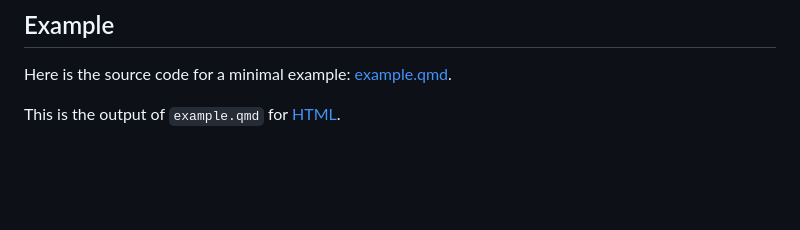
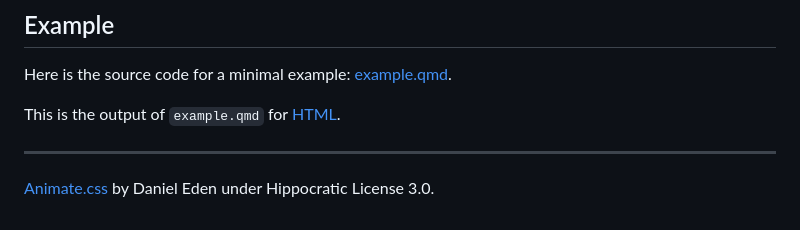
Before and after one commit to mcanouil/quarto-animate, a Markdown page: README.md, the part around the change. Rendered like a GitHub page; blank space fills up the shorter version.

Commit message:
docs: add explicitly source, author, and license

```diff
--- a/README.md
+++ b/README.md
@@ -96,3 +96,7 @@ See <https://animate.style/> for more details.
 Here is the source code for a minimal example: [example.qmd](example.qmd).
 
 This is the output of `example.qmd` for [HTML](https://m.canouil.fr/quarto-animate/).
+
+---
+
+[Animate.css](https://animate.style/) by Daniel Eden under Hippocratic License 3.0.
```
